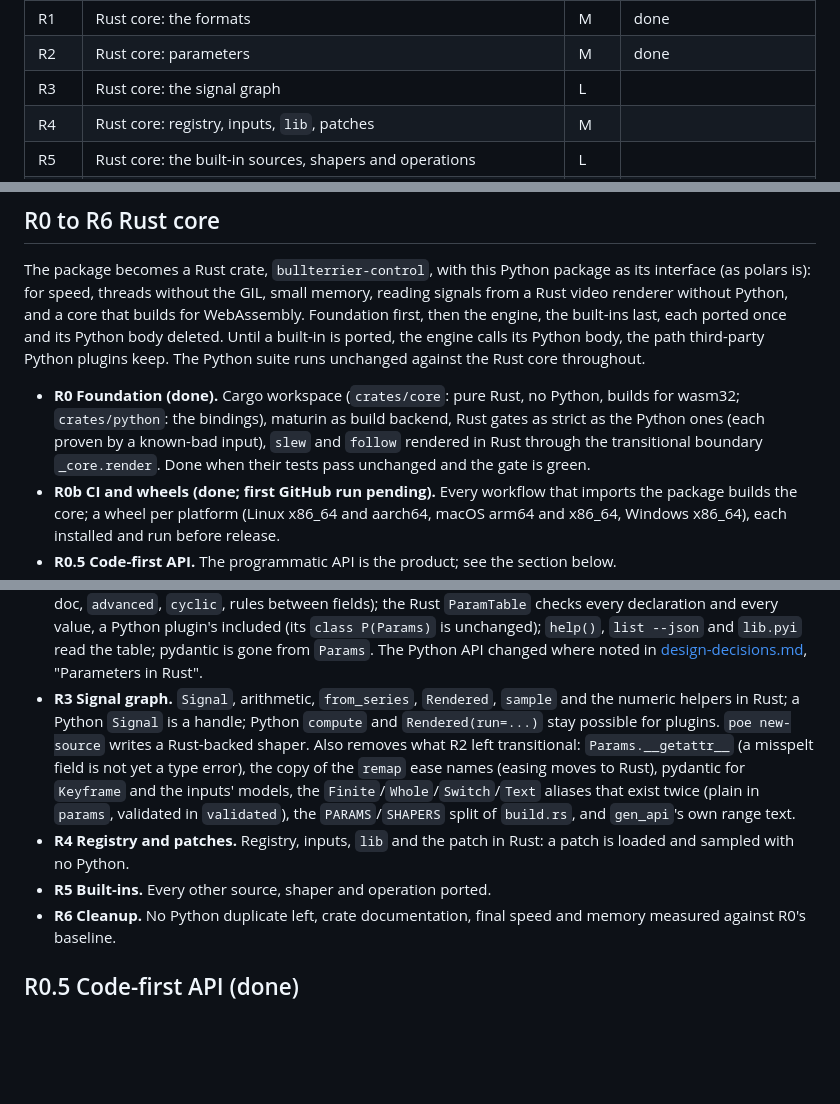
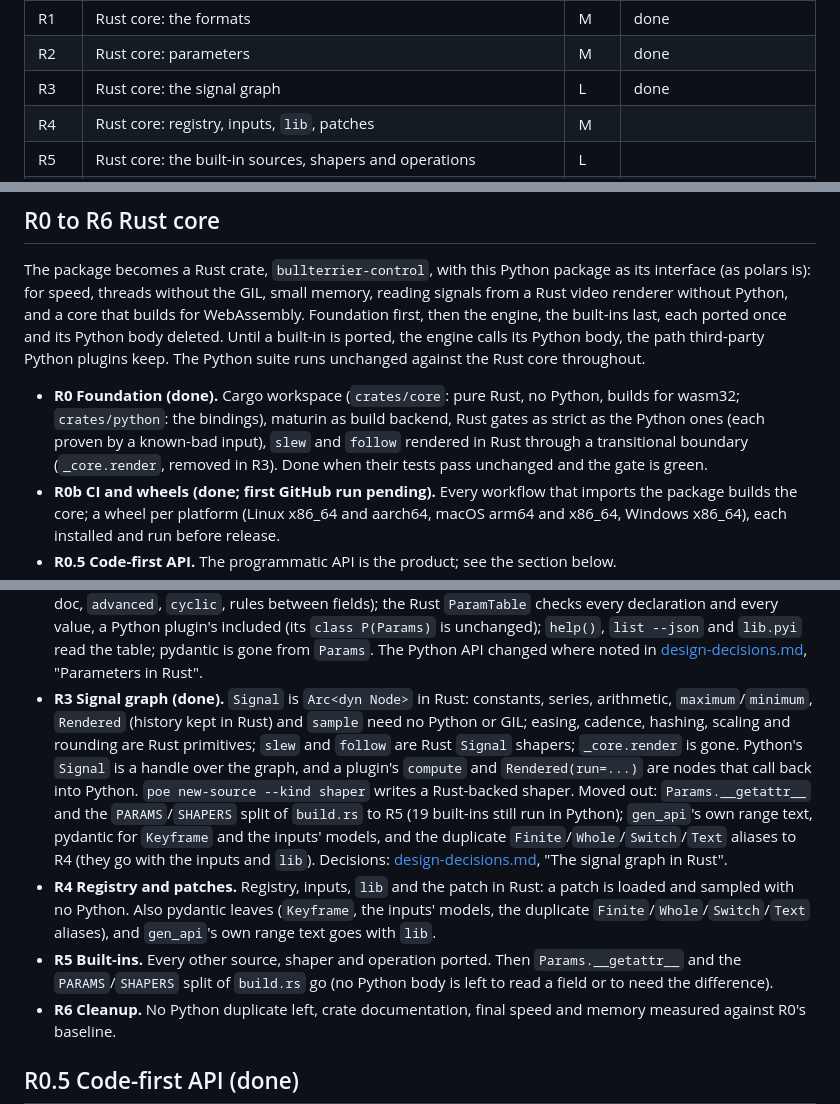
Before and after one commit to bullterrier-studio/bullterrier-control, a Markdown page: docs/roadmap.md, 3 parts joined by grey strips. Drawn GitHub-style; blank space fills up the shorter version.

Commit message:
docs: mark R3 done in the roadmap
Co-Authored-By: Claude Sonnet 5.5 <noreply@anthropic.com>

```diff
--- a/docs/roadmap.md
+++ b/docs/roadmap.md
@@ -22,7 +22,7 @@ working session, **M** two or three, **L** four or more. Decisions behind the ba
 | R0.5 | Code-first API: the spec in Python and Rust, then the Python improvements | M | done |
 | R1 | Rust core: the formats | M | done |
 | R2 | Rust core: parameters | M | done |
-| R3 | Rust core: the signal graph | L | |
+| R3 | Rust core: the signal graph | L | done |
 | R4 | Rust core: registry, inputs, `lib`, patches | M | |
 | R5 | Rust core: the built-in sources, shapers and operations | L | |
 | R6 | Rust core: cleanup, the public crate | S | |
@@ -151,7 +151,7 @@ The Python suite runs unchanged against the Rust core throughout.
 
 - **R0 Foundation (done).** Cargo workspace (`crates/core`: pure Rust, no Python, builds for wasm32; `crates/python`: the
   bindings), maturin as build backend, Rust gates as strict as the Python ones (each proven by a known-bad input),
-  `slew` and `follow` rendered in Rust through the transitional boundary `_core.render`. Done when their tests pass
+  `slew` and `follow` rendered in Rust through a transitional boundary (`_core.render`, removed in R3). Done when their tests pass
   unchanged and the gate is green.
 - **R0b CI and wheels (done; first GitHub run pending).** Every workflow that imports the package builds the core; a wheel per
   platform (Linux x86_64 and aarch64, macOS arm64 and x86_64, Windows x86_64), each installed and run before release.
@@ -166,15 +166,19 @@ The Python suite runs unchanged against the Rust core throughout.
   plugin's included (its `class P(Params)` is unchanged); `help()`, `list --json` and `lib.pyi` read the table; pydantic
   is gone from `Params`. The Python API changed where noted in [design-decisions.md](design-decisions.md), "Parameters in
   Rust".
-- **R3 Signal graph.** `Signal`, arithmetic, `from_series`, `Rendered`, `sample` and the numeric helpers in Rust; a
-  Python `Signal` is a handle; Python `compute` and `Rendered(run=...)` stay possible for plugins. `poe new-source`
-  writes a Rust-backed shaper. Also removes what R2 left transitional: `Params.__getattr__` (a misspelt field is not yet a
-  type error), the copy of the `remap` ease names (easing moves to Rust), pydantic for `Keyframe` and the inputs'
-  models, the `Finite`/`Whole`/`Switch`/`Text` aliases that exist twice (plain in `params`, validated in `validated`),
-  the `PARAMS`/`SHAPERS` split of `build.rs`, and `gen_api`'s own range text.
+- **R3 Signal graph (done).** `Signal` is `Arc<dyn Node>` in Rust: constants, series, arithmetic, `maximum`/`minimum`,
+  `Rendered` (history kept in Rust) and `sample` need no Python or GIL; easing, cadence, hashing, scaling and rounding are
+  Rust primitives; `slew` and `follow` are Rust `Signal` shapers; `_core.render` is gone. Python's `Signal` is a handle
+  over the graph, and a plugin's `compute` and `Rendered(run=...)` are nodes that call back into Python. `poe new-source
+  --kind shaper` writes a Rust-backed shaper. Moved out: `Params.__getattr__` and the `PARAMS`/`SHAPERS` split of
+  `build.rs` to R5 (19 built-ins still run in Python); `gen_api`'s own range text, pydantic for `Keyframe` and the inputs'
+  models, and the duplicate `Finite`/`Whole`/`Switch`/`Text` aliases to R4 (they go with the inputs and `lib`). Decisions:
+  [design-decisions.md](design-decisions.md), "The signal graph in Rust".
 - **R4 Registry and patches.** Registry, inputs, `lib` and the patch in Rust: a patch is loaded and sampled with no
-  Python.
-- **R5 Built-ins.** Every other source, shaper and operation ported.
+  Python. Also pydantic leaves (`Keyframe`, the inputs' models, the duplicate `Finite`/`Whole`/`Switch`/`Text` aliases),
+  and `gen_api`'s own range text goes with `lib`.
+- **R5 Built-ins.** Every other source, shaper and operation ported. Then `Params.__getattr__` and the `PARAMS`/`SHAPERS`
+  split of `build.rs` go (no Python body is left to read a field or to need the difference).
 - **R6 Cleanup.** No Python duplicate left, crate documentation, final speed and memory measured against R0's baseline.
 
 ## R0.5 Code-first API (done)
```
